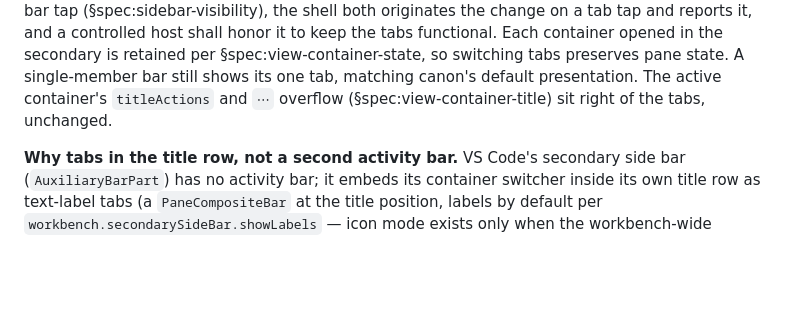
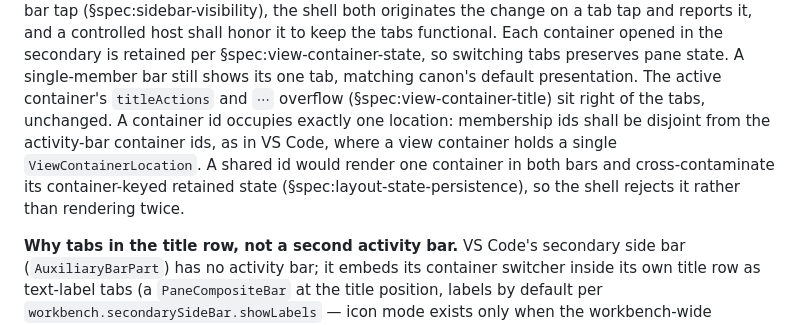
Before and after one commit to repentsinner/workbench_shell, a Markdown page: SPEC.md, the part around the change. GitHub-like rendering; blank space fills up the shorter version.

Commit message:
docs(spec): a container id occupies exactly one location
Canon holds a view container at a single ViewContainerLocation; a
container id shared between the activity bar and the secondary
membership list would render twice and cross-contaminate its
container-keyed retained state.

```diff
--- a/SPEC.md
+++ b/SPEC.md
@@ -1700,7 +1700,13 @@ the tabs functional. Each container opened in the secondary is retained
 per §spec:view-container-state, so switching tabs preserves pane state.
 A single-member bar still shows its one tab, matching canon's default
 presentation. The active container's `titleActions` and `⋯` overflow
-(§spec:view-container-title) sit right of the tabs, unchanged.
+(§spec:view-container-title) sit right of the tabs, unchanged. A
+container id occupies exactly one location: membership ids shall be
+disjoint from the activity-bar container ids, as in VS Code, where a
+view container holds a single `ViewContainerLocation`. A shared id
+would render one container in both bars and cross-contaminate its
+container-keyed retained state (§spec:layout-state-persistence), so
+the shell rejects it rather than rendering twice.
 
 **Why tabs in the title row, not a second activity bar.** VS Code's
 secondary side bar (`AuxiliaryBarPart`) has no activity bar; it embeds
```
